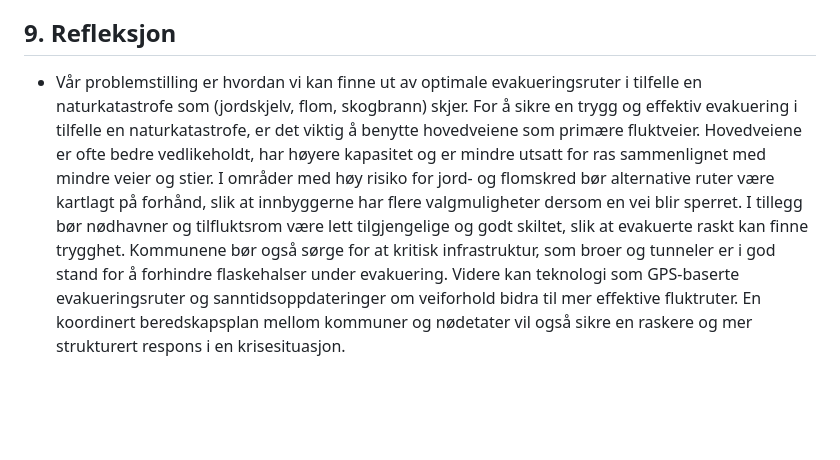
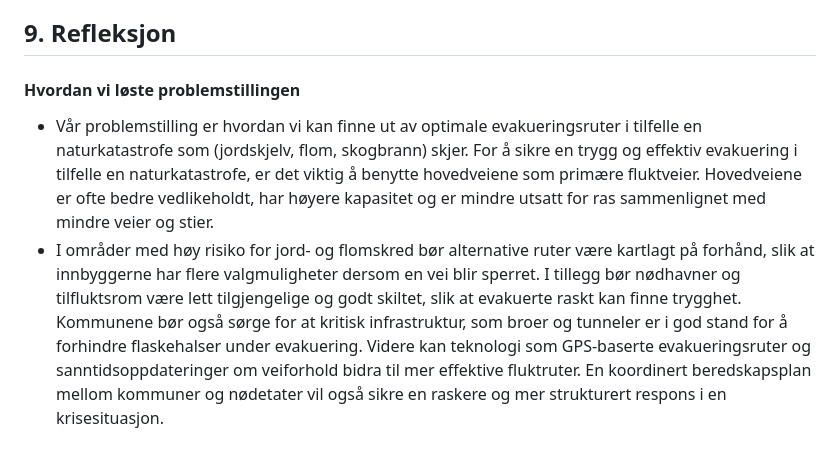
Before and after one commit to Zakahashi03/GeoAI, a Markdown page: README.md, the part around the change. GitHub-like rendering; blank space fills up the shorter version.

Commit message:
siste endringen

```diff
--- a/README.md
+++ b/README.md
@@ -110,4 +110,6 @@ Denne applikasjonen viser hvordan geografiske data kan brukes for å optimaliser
 
 ## 9. Refleksjon
 
-* Vår problemstilling er hvordan vi kan finne ut av optimale evakueringsruter i tilfelle en naturkatastrofe som (jordskjelv, flom, skogbrann) skjer. For å sikre en trygg og effektiv evakuering i tilfelle en naturkatastrofe, er det viktig å benytte hovedveiene som primære fluktveier. Hovedveiene er ofte bedre vedlikeholdt, har høyere kapasitet og er mindre utsatt for ras sammenlignet med mindre veier og stier. I områder med høy risiko for jord- og flomskred bør alternative ruter være kartlagt på forhånd, slik at innbyggerne har flere valgmuligheter dersom en vei blir sperret. I tillegg bør nødhavner og tilfluktsrom være lett tilgjengelige og godt skiltet, slik at evakuerte raskt kan finne trygghet. Kommunene bør også sørge for at kritisk infrastruktur, som broer og tunneler er i god stand for å forhindre flaskehalser under evakuering. Videre kan teknologi som GPS-baserte evakueringsruter og sanntidsoppdateringer om veiforhold bidra til mer effektive fluktruter. En koordinert beredskapsplan mellom kommuner og nødetater vil også sikre en raskere og mer strukturert respons i en krisesituasjon.
+#### Hvordan vi løste problemstillingen
+* Vår problemstilling er hvordan vi kan finne ut av optimale evakueringsruter i tilfelle en naturkatastrofe som (jordskjelv, flom, skogbrann) skjer. For å sikre en trygg og effektiv evakuering i tilfelle en naturkatastrofe, er det viktig å benytte hovedveiene som primære fluktveier. Hovedveiene er ofte bedre vedlikeholdt, har høyere kapasitet og er mindre utsatt for ras sammenlignet med mindre veier og stier.
+* I områder med høy risiko for jord- og flomskred bør alternative ruter være kartlagt på forhånd, slik at innbyggerne har flere valgmuligheter dersom en vei blir sperret. I tillegg bør nødhavner og tilfluktsrom være lett tilgjengelige og godt skiltet, slik at evakuerte raskt kan finne trygghet. Kommunene bør også sørge for at kritisk infrastruktur, som broer og tunneler er i god stand for å forhindre flaskehalser under evakuering. Videre kan teknologi som GPS-baserte evakueringsruter og sanntidsoppdateringer om veiforhold bidra til mer effektive fluktruter. En koordinert beredskapsplan mellom kommuner og nødetater vil også sikre en raskere og mer strukturert respons i en krisesituasjon.
```
